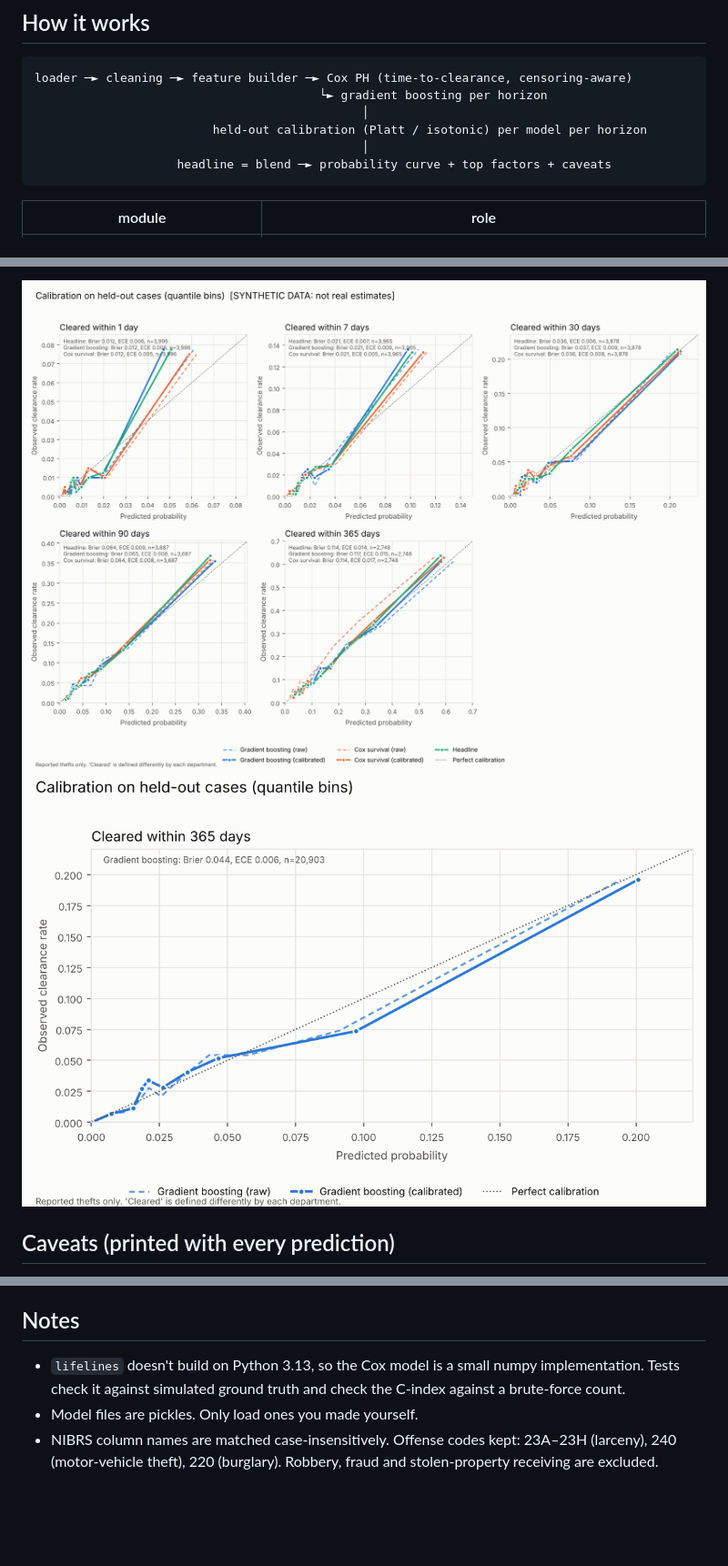
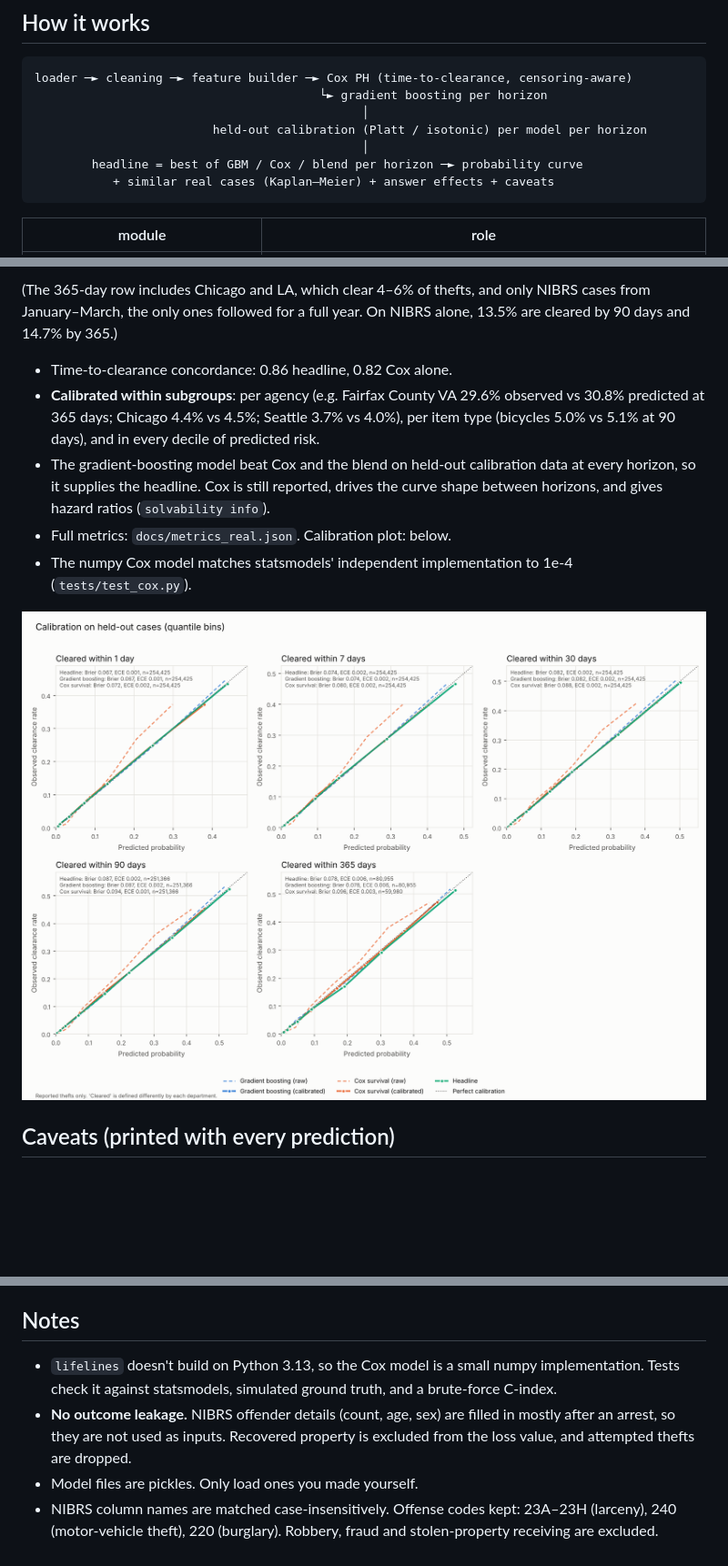
Before and after one commit to PaulDouglasAGI/Solvability-engine, a Markdown page: README.md, 3 parts joined by grey strips. Shown at 91% size. Rendered like a GitHub page; pictures changed too: docs/calibration_chicago_la.png (deleted), docs/calibration_real.png (added), docs/calibration_synthetic.png (deleted); blank space fills up the shorter version.

````diff
--- a/README.md
+++ b/README.md
@@ -105,7 +151,8 @@ loader ─► cleaning ─► feature builder ─► Cox PH (time-to-clearance,
                                               │
                          held-out calibration (Platt / isotonic) per model per horizon
                                               │
-                    headline = blend ─► probability curve + top factors + caveats
+        headline = best of GBM / Cox / blend per horizon ─► probability curve
+           + similar real cases (Kaplan–Meier) + answer effects + caveats
 ```
 
 | module | role |
@@ -165,6 +231,20 @@ against a true 3.67.
 
-![calibration, synthetic](docs/calibration_synthetic.png)
-![calibration, Chicago + LA](docs/calibration_chicago_la.png)
+(The 365-day row includes Chicago and LA, which clear 4–6% of thefts, and only NIBRS
+cases from January–March, the only ones followed for a full year. On NIBRS alone, 13.5%
+are cleared by 90 days and 14.7% by 365.)
+
+- Time-to-clearance concordance: 0.86 headline, 0.82 Cox alone.
+- **Calibrated within subgroups**: per agency (e.g. Fairfax County VA 29.6% observed
+  vs 30.8% predicted at 365 days; Chicago 4.4% vs 4.5%; Seattle 3.7% vs 4.0%), per item
+  type (bicycles 5.0% vs 5.1% at 90 days), and in every decile of predicted risk.
+- The gradient-boosting model beat Cox and the blend on held-out calibration data at
+  every horizon, so it supplies the headline. Cox is still reported, drives the curve
+  shape between horizons, and gives hazard ratios (`solvability info`).
+- Full metrics: `docs/metrics_real.json`. Calibration plot: below.
+- The numpy Cox model matches statsmodels' independent implementation to 1e-4
+  (`tests/test_cox.py`).
+
+![calibration, real data](docs/calibration_real.png)
 
 ## Caveats (printed with every prediction)
 
@@ -183,8 +263,11 @@ against a true 3.67.
 ## Notes
 
 - `lifelines` doesn't build on Python 3.13, so the Cox model is a small numpy
-  implementation. Tests check it against simulated ground truth and check the
-  C-index against a brute-force count.
+  implementation. Tests check it against statsmodels, simulated ground truth, and a
+  brute-force C-index.
+- **No outcome leakage.** NIBRS offender details (count, age, sex) are filled in
+  mostly after an arrest, so they are not used as inputs. Recovered property is
+  excluded from the loss value, and attempted thefts are dropped.
 - Model files are pickles. Only load ones you made yourself.
 - NIBRS column names are matched case-insensitively. Offense codes kept: 23A–23H
   (larceny), 240 (motor-vehicle theft), 220 (burglary). Robbery, fraud and
````
Also changed, not shown: other parts of README.md (+109 -44 lines), docs/example_case.png (added), 14 other files.
